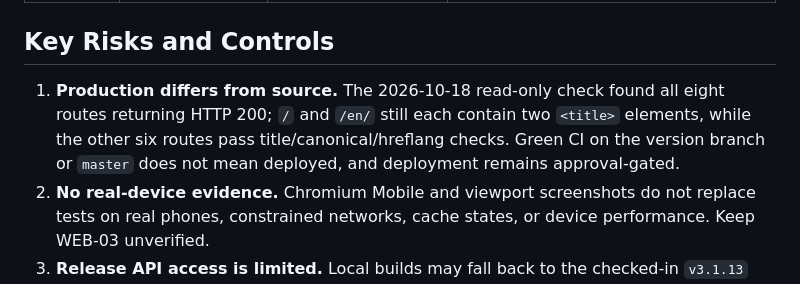
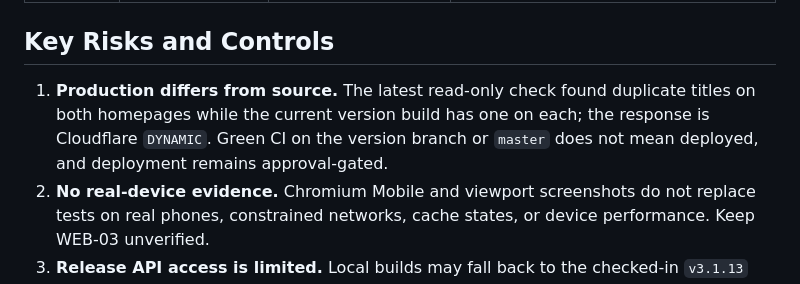
Before and after one commit to EasyKiconverter/EasyKiConverter_Website, a Markdown page: docs/PROJECT_STATUS_en.md, the part around one of its changes. GitHub-like rendering.

Commit message:
docs: record latest site audit evidence

```diff
--- a/docs/PROJECT_STATUS_en.md
+++ b/docs/PROJECT_STATUS_en.md
@@ -75,7 +83,7 @@ The screenshot shared by the homepage Hero and real-workbench showcase exposed a
 
 ## Key Risks and Controls
 
-1. **Production differs from source.** The 2026-10-18 read-only check found all eight routes returning HTTP 200; `/` and `/en/` still each contain two `<title>` elements, while the other six routes pass title/canonical/hreflang checks. Green CI on the version branch or `master` does not mean deployed, and deployment remains approval-gated.
+1. **Production differs from source.** The latest read-only check found duplicate titles on both homepages while the current version build has one on each; the response is Cloudflare `DYNAMIC`. Green CI on the version branch or `master` does not mean deployed, and deployment remains approval-gated.
 2. **No real-device evidence.** Chromium Mobile and viewport screenshots do not replace tests on real phones, constrained networks, cache states, or device performance. Keep WEB-03 unverified.
 3. **Release API access is limited.** Local builds may fall back to the checked-in `v3.1.13` snapshot; CI sets `RELEASE_SYNC_REQUIRED=1` and verifies live Release synchronization. Do not describe the local snapshot as an updated Release.
 
```
Also changed, not shown: other parts of docs/PROJECT_STATUS_en.md (+9 -1 lines), docs/PROJECT_STATUS.md (+10 -2 lines).
